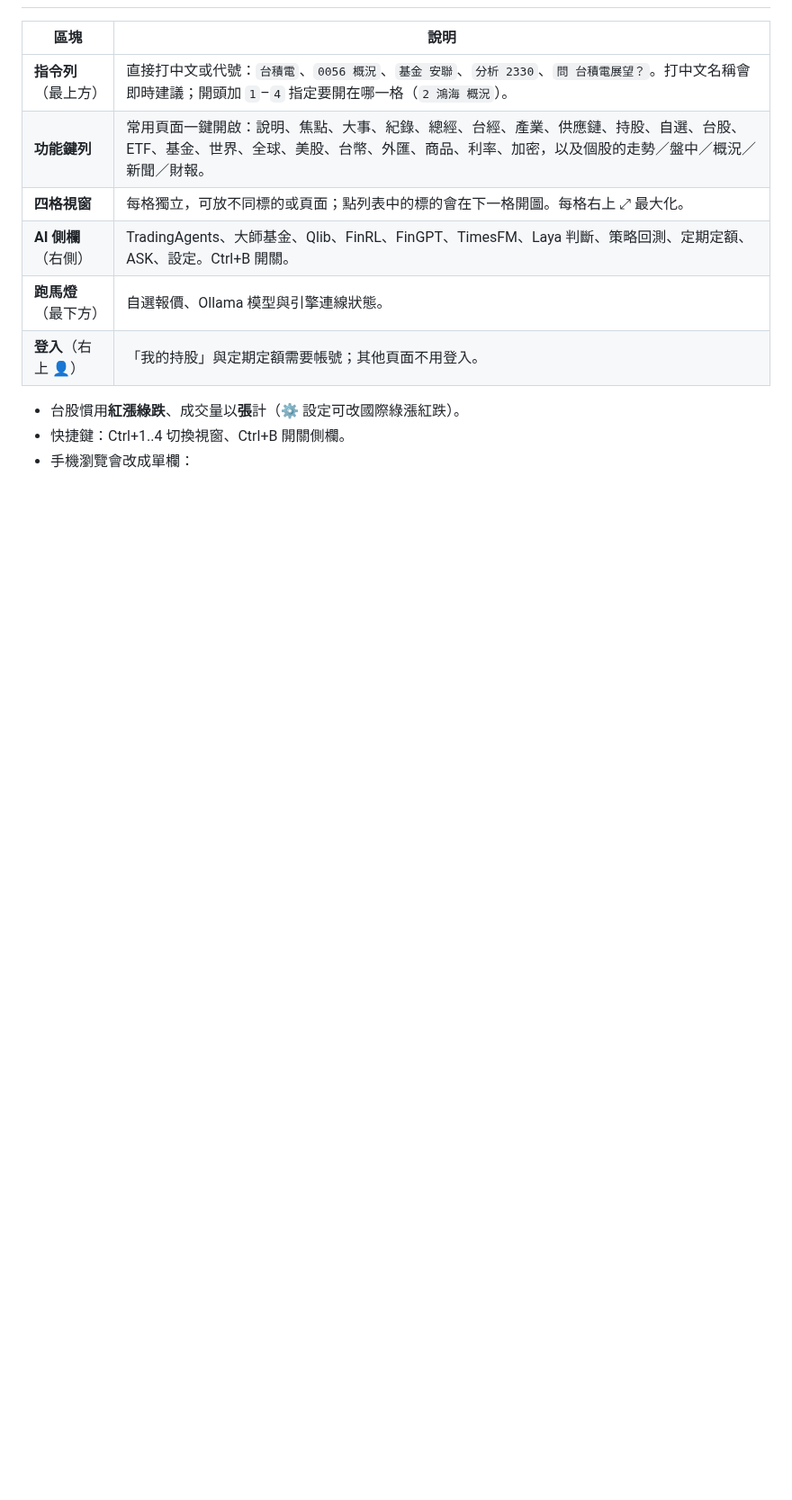
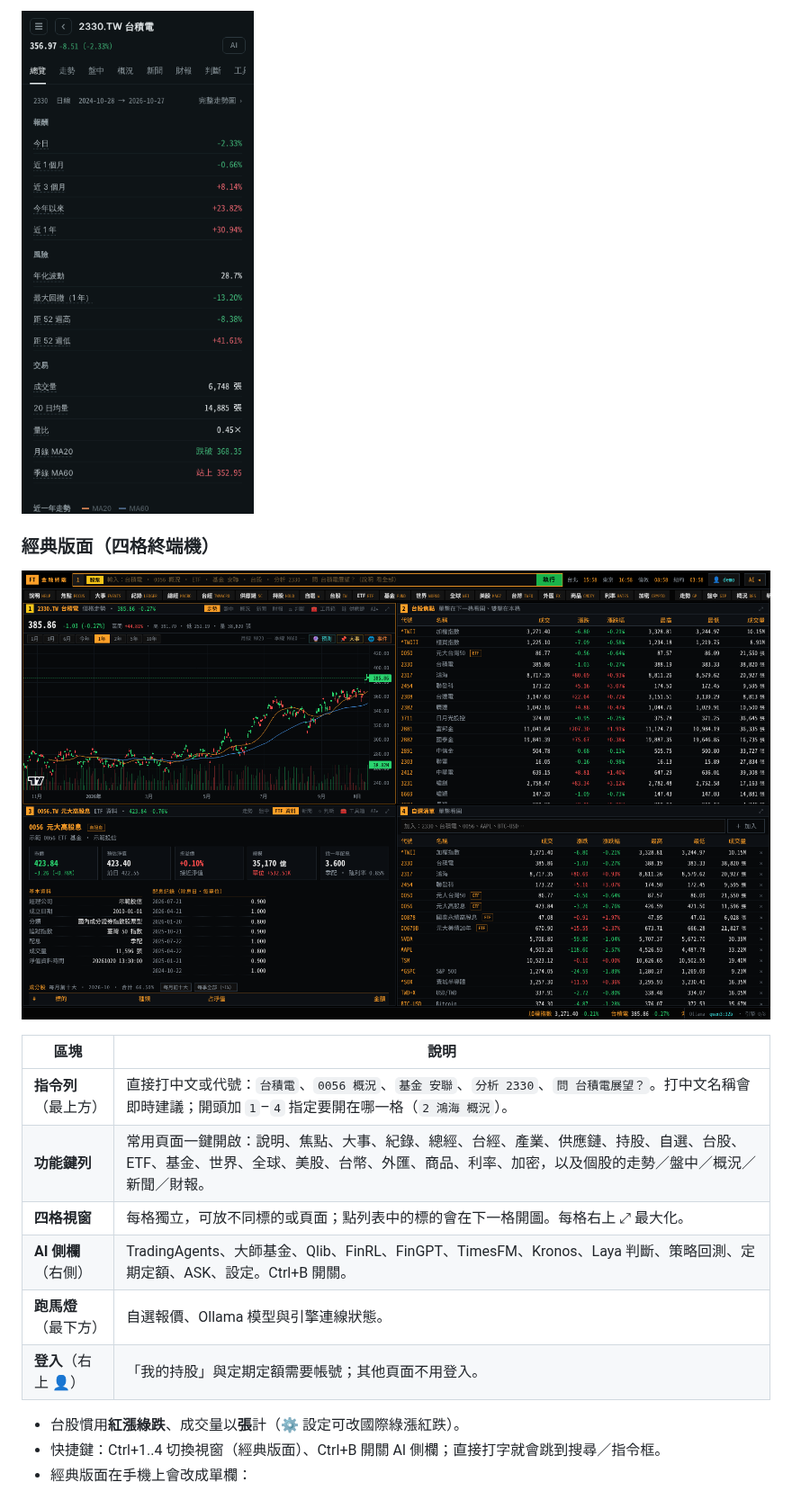
Before and after one commit to yoshikigo/Ai-idiot-finance-tech-bro, a Markdown page: README.md, the part around one of its changes. Shown at 90% size. Rendered like a GitHub page; pictures changed too: docs/screenshots/00-clean-mobile.png (added); blank space fills up the shorter version.

```diff
--- a/README.md
+++ b/README.md
@@ -16,15 +30,21 @@
+<img src="docs/screenshots/00-clean-mobile.png" width="300" alt="手機版（簡潔版面）">
+
+### 經典版面（四格終端機）
+
+![經典版面](docs/screenshots/01-overview.png)
+
 | 區塊 | 說明 |
 |---|---|
 | **指令列**（最上方） | 直接打中文或代號：`台積電`、`0056 概況`、`基金 安聯`、`分析 2330`、`問 台積電展望？`。打中文名稱會即時建議；開頭加 `1`–`4` 指定要開在哪一格（`2 鴻海 概況`）。 |
 | **功能鍵列** | 常用頁面一鍵開啟：說明、焦點、大事、紀錄、總經、台經、產業、供應鏈、持股、自選、台股、ETF、基金、世界、全球、美股、台幣、外匯、商品、利率、加密，以及個股的走勢／盤中／概況／新聞／財報。 |
 | **四格視窗** | 每格獨立，可放不同標的或頁面；點列表中的標的會在下一格開圖。每格右上 ⤢ 最大化。 |
-| **AI 側欄**（右側） | TradingAgents、大師基金、Qlib、FinRL、FinGPT、TimesFM、Laya 判斷、策略回測、定期定額、ASK、設定。Ctrl+B 開關。 |
+| **AI 側欄**（右側） | TradingAgents、大師基金、Qlib、FinRL、FinGPT、TimesFM、Kronos、Laya 判斷、策略回測、定期定額、ASK、設定。Ctrl+B 開關。 |
 | **跑馬燈**（最下方） | 自選報價、Ollama 模型與引擎連線狀態。 |
 | **登入**（右上 👤） | 「我的持股」與定期定額需要帳號；其他頁面不用登入。 |
 
 - 台股慣用**紅漲綠跌**、成交量以**張**計（⚙ 設定可改國際綠漲紅跌）。
-- 快捷鍵：Ctrl+1..4 切換視窗、Ctrl+B 開關側欄。
-- 手機瀏覽會改成單欄：
+- 快捷鍵：Ctrl+1..4 切換視窗（經典版面）、Ctrl+B 開關 AI 側欄；直接打字就會跳到搜尋／指令框。
+- 經典版面在手機上會改成單欄：
 
 <img src="docs/screenshots/14-mobile.png" width="300" alt="手機版">
 
```
Also changed, not shown: other parts of README.md (+16 -2 lines), CHANGELOG.md (+10 -0 lines), docs/screenshots/00-clean.png (added), 4 other files.
